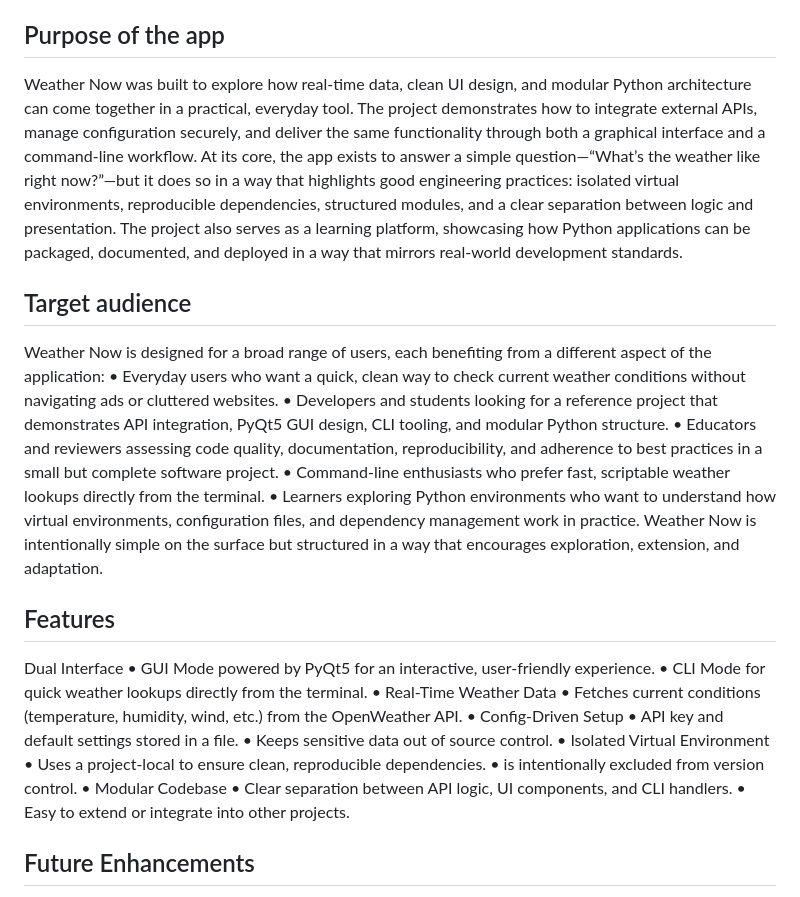
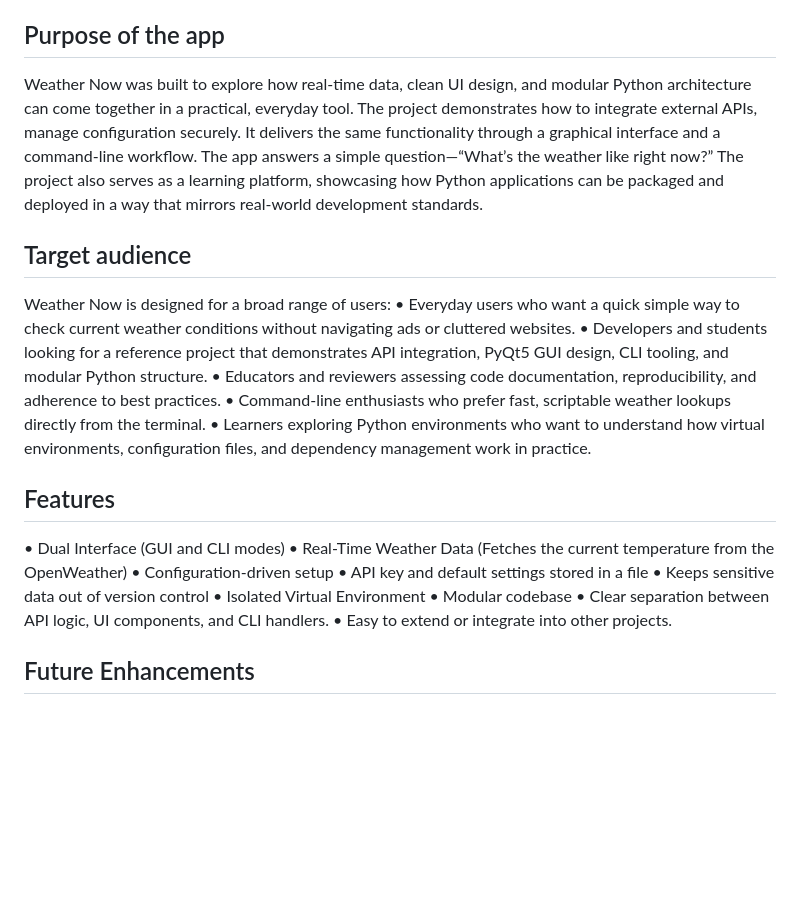
Before and after one commit to danielvivor/weather_now, a Markdown page: README.md, the part around the change. GitHub-like rendering; blank space fills up the shorter version.

Commit message:
Revise README for better organization and detail
Refactor README.md to improve structure and content clarity.

```diff
--- a/README.md
+++ b/README.md
@@ -31,32 +31,29 @@ Weather Now is built to be easy to run, understand, and to extend. It is an exam
 • 	Real‑world practices such as configuration file management and data persistence.
 
 ## Purpose of the app
-Weather Now was built to explore how real‑time data, clean UI design, and modular Python architecture can come together in a practical, everyday tool. The project demonstrates how to integrate external APIs, manage configuration securely, and deliver the same functionality through both a graphical interface and a command‑line workflow.
-At its core, the app exists to answer a simple question—“What’s the weather like right now?”—but it does so in a way that highlights good engineering practices: isolated virtual environments, reproducible dependencies, structured modules, and a clear separation between logic and presentation.
-The project also serves as a learning platform, showcasing how Python applications can be packaged, documented, and deployed in a way that mirrors real‑world development standards.
+Weather Now was built to explore how real‑time data, clean UI design, and modular Python architecture can come together in a practical, everyday tool. The project demonstrates how to integrate external APIs, manage configuration securely. It delivers the same functionality through a graphical interface and a command‑line workflow.
+The app answers a simple question—“What’s the weather like right now?”
+The project also serves as a learning platform, showcasing how Python applications can be packaged and deployed in a way that mirrors real‑world development standards.
+
 ## Target audience
-Weather Now is designed for a broad range of users, each benefiting from a different aspect of the application:
-• 	Everyday users who want a quick, clean way to check current weather conditions without navigating ads or cluttered websites.
+Weather Now is designed for a broad range of users:
+• 	Everyday users who want a quick simple way to check current weather conditions without navigating ads or cluttered websites.
 • 	Developers and students looking for a reference project that demonstrates API integration, PyQt5 GUI design, CLI tooling, and modular Python structure.
-• 	Educators and reviewers assessing code quality, documentation, reproducibility, and adherence to best practices in a small but complete software project.
+• 	Educators and reviewers assessing code documentation, reproducibility, and adherence to best practices.
 • 	Command‑line enthusiasts who prefer fast, scriptable weather lookups directly from the terminal.
 • 	Learners exploring Python environments who want to understand how virtual environments, configuration files, and dependency management work in practice.
-Weather Now is intentionally simple on the surface but structured in a way that encourages exploration, extension, and adaptation.
+
 ## Features
-Dual Interface
-• 	GUI Mode powered by PyQt5 for an interactive, user‑friendly experience.
-• 	CLI Mode for quick weather lookups directly from the terminal.
-• 	Real‑Time Weather Data
-• 	Fetches current conditions (temperature, humidity, wind, etc.) from the OpenWeather API.
-• 	Config‑Driven Setup
-• 	API key and default settings stored in a  file.
-• 	Keeps sensitive data out of source control.
+•  Dual Interface (GUI and CLI modes)
+• 	Real‑Time Weather Data (Fetches the current temperature from the OpenWeather)
+• 	Configuration‑driven setup
+• 	API key and default settings stored in a  file
+• 	Keeps sensitive data out of version control
 • 	Isolated Virtual Environment
-• 	Uses a project‑local  to ensure clean, reproducible dependencies.
-• 	 is intentionally excluded from version control.
-• 	Modular Codebase
+• 	Modular codebase
 • 	Clear separation between API logic, UI components, and CLI handlers.
 • 	Easy to extend or integrate into other projects.
+
 ## Future Enhancements
 Weather Now is intentionally lightweight, but there are several meaningful improvements planned to expand its capabilities and refine the user experience. These enhancements aim to make the application more informative, more customizable, and more adaptable to different usage styles.
 🔧 Planned Features
```
